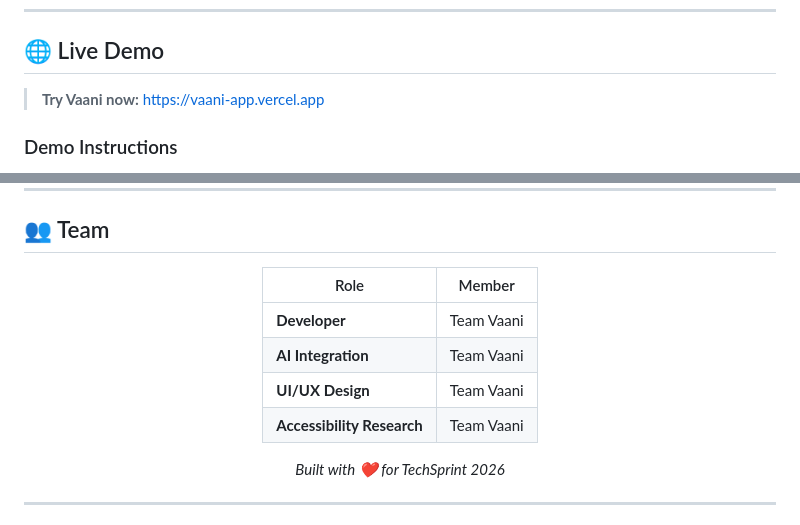
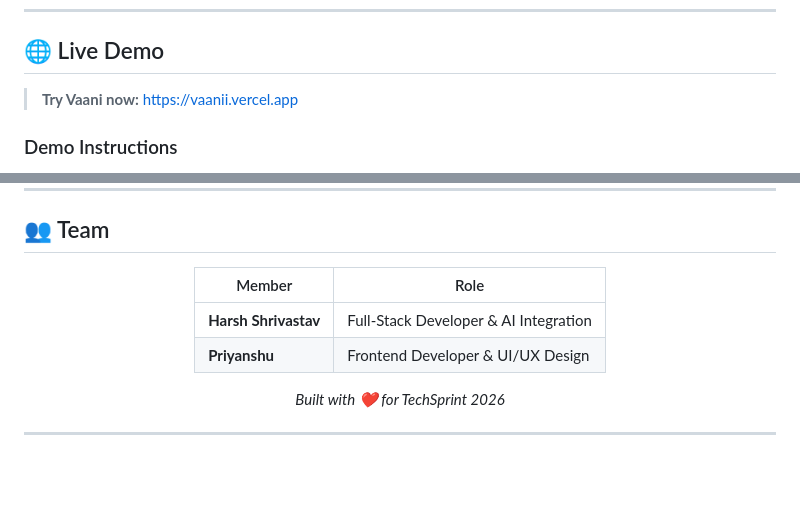
Before and after one commit to Harsh-shrivastav/vaani, a Markdown page: README.md, 2 parts joined by grey strips. GitHub-like rendering; blank space fills up the shorter version.

Commit message:
Update demo link and team members

```diff
--- a/README.md
+++ b/README.md
@@ -255,7 +255,7 @@ vaani/
 
 ## 🌐 Live Demo
 
-> **Try Vaani now:** [https://vaani-app.vercel.app](https://vaani-app.vercel.app)
+> **Try Vaani now:** [https://vaanii.vercel.app](https://vaanii.vercel.app/)
 
 ### Demo Instructions
 
@@ -312,12 +312,10 @@ vaani/
 
 <div align="center">
 
-| Role | Member |
-|------|--------|
-| **Developer** | Team Vaani |
-| **AI Integration** | Team Vaani |
-| **UI/UX Design** | Team Vaani |
-| **Accessibility Research** | Team Vaani |
+| Member | Role |
+|--------|------|
+| **Harsh Shrivastav** | Full-Stack Developer & AI Integration |
+| **Priyanshu** | Frontend Developer & UI/UX Design |
 
 *Built with ❤️ for TechSprint 2026*
 
```
Also changed, not shown: other parts of README.md (+1 -1 lines).
